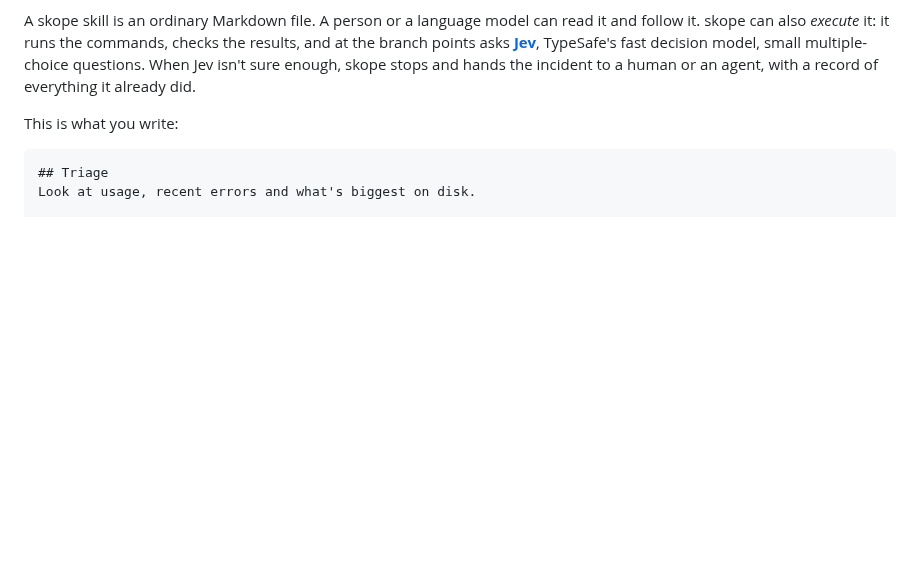
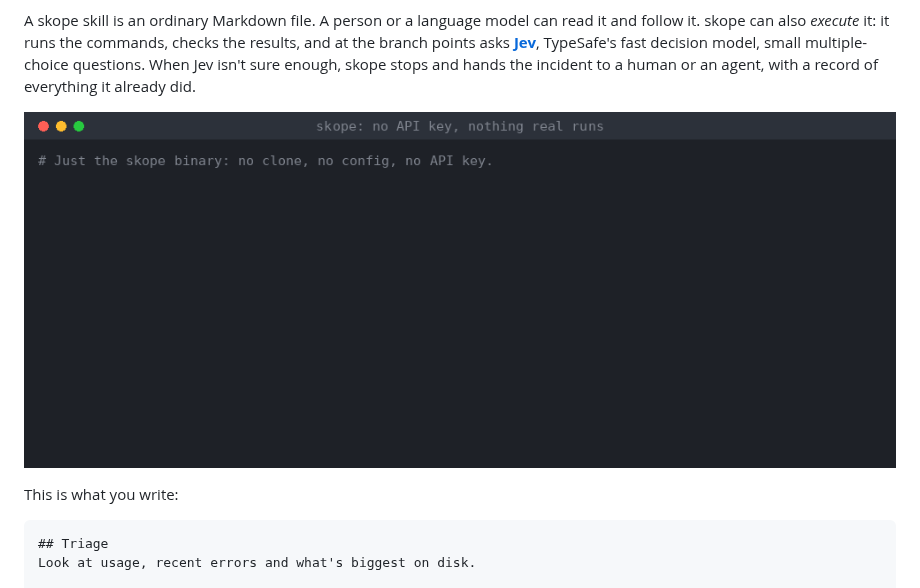
Before and after one commit to mattyv/skope, a Markdown page: README.md, the part around the change. Drawn GitHub-style; pictures changed too: docs/demo.gif (added); blank space fills up the shorter version.

```diff
--- a/README.md
+++ b/README.md
@@ -14,6 +14,8 @@ checks the results, and at the branch points asks
 multiple-choice questions. When Jev isn't sure enough, skope stops and hands
 the incident to a human or an agent, with a record of everything it already
 did.
+
+![skope --demo: six unit tests pass, a dry run where a sure model restarts a service, and one where an unsure model hands off](docs/demo.gif)
 
 This is what you write:
 
```
Also changed, not shown: 2 other files.
